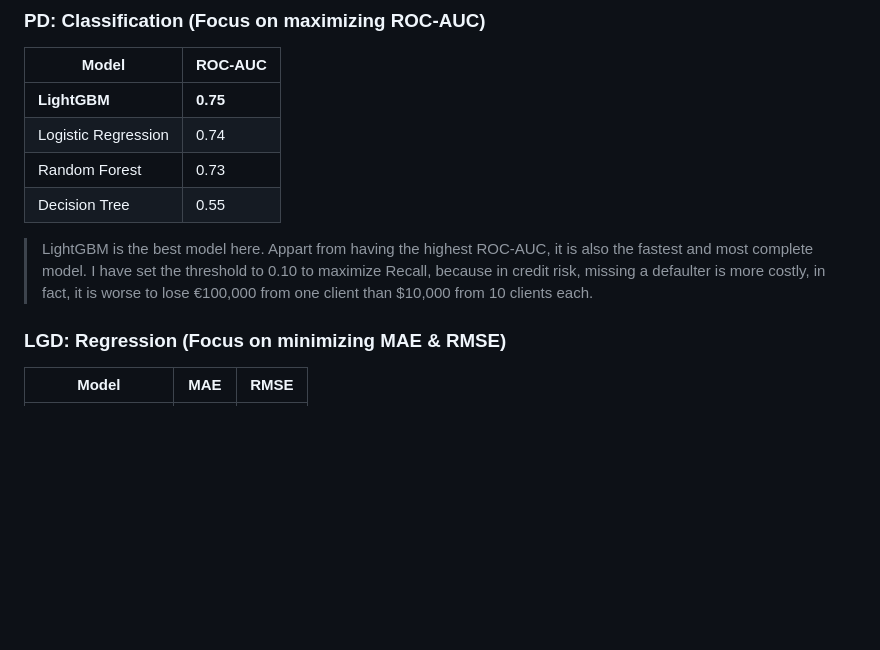
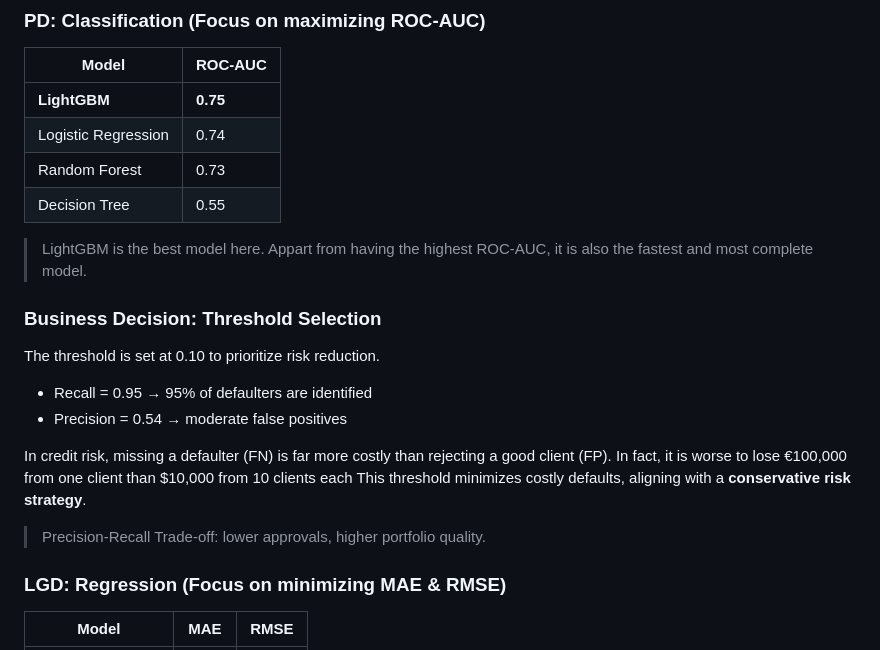
Before and after one commit to sergioiglesias1/credit-risk-modeling, a Markdown page: README.md, the part around the change. Drawn GitHub-style; blank space fills up the shorter version.

Commit message:
updated readme to clarify threshold decision

```diff
--- a/README.md
+++ b/README.md
@@ -28,7 +28,19 @@ The project is structured in 4 phases:
 | Random Forest       | 0.73           |
 | Decision Tree       | 0.55           |
 
-> LightGBM is the best model here. Appart from having the highest ROC-AUC, it is also the fastest and most complete model. I have set the threshold to 0.10 to maximize Recall, because in credit risk, missing a defaulter is more costly, in fact, it is worse to lose €100,000 from one client than $10,000 from 10 clients each.
+> LightGBM is the best model here. Appart from having the highest ROC-AUC, it is also the fastest and most complete model.
+
+### Business Decision: Threshold Selection
+
+The threshold is set at 0.10 to prioritize risk reduction.
+
+- Recall = 0.95 → 95% of defaulters are identified
+- Precision = 0.54 → moderate false positives
+
+In credit risk, missing a defaulter (FN) is far more costly than rejecting a good client (FP). In fact, it is worse to lose €100,000 from one client than $10,000 from 10 clients each
+This threshold minimizes costly defaults, aligning with a **conservative risk strategy**.
+
+> Precision-Recall Trade-off: lower approvals, higher portfolio quality.
 
 ### LGD: Regression (Focus on minimizing MAE & RMSE)
 
```
